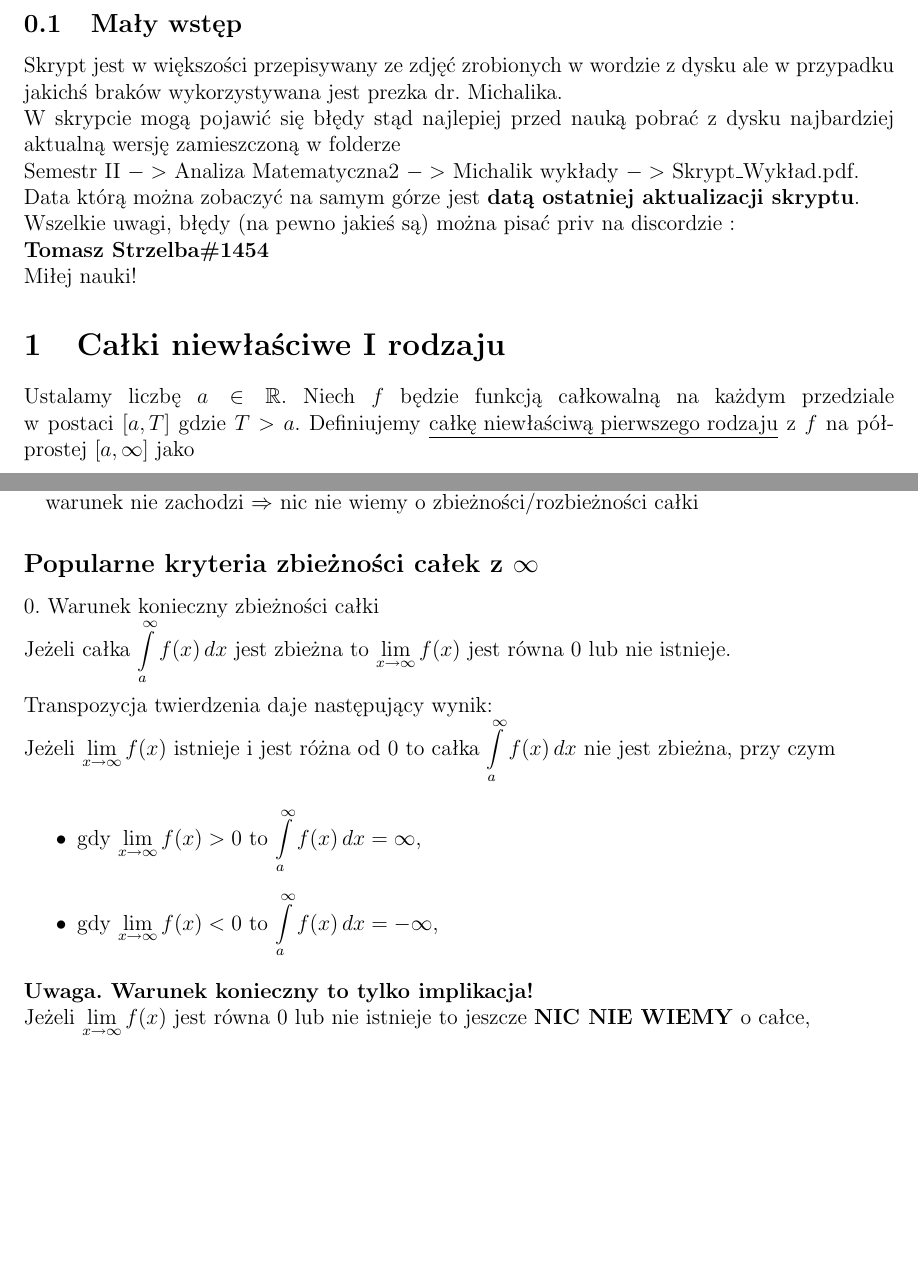
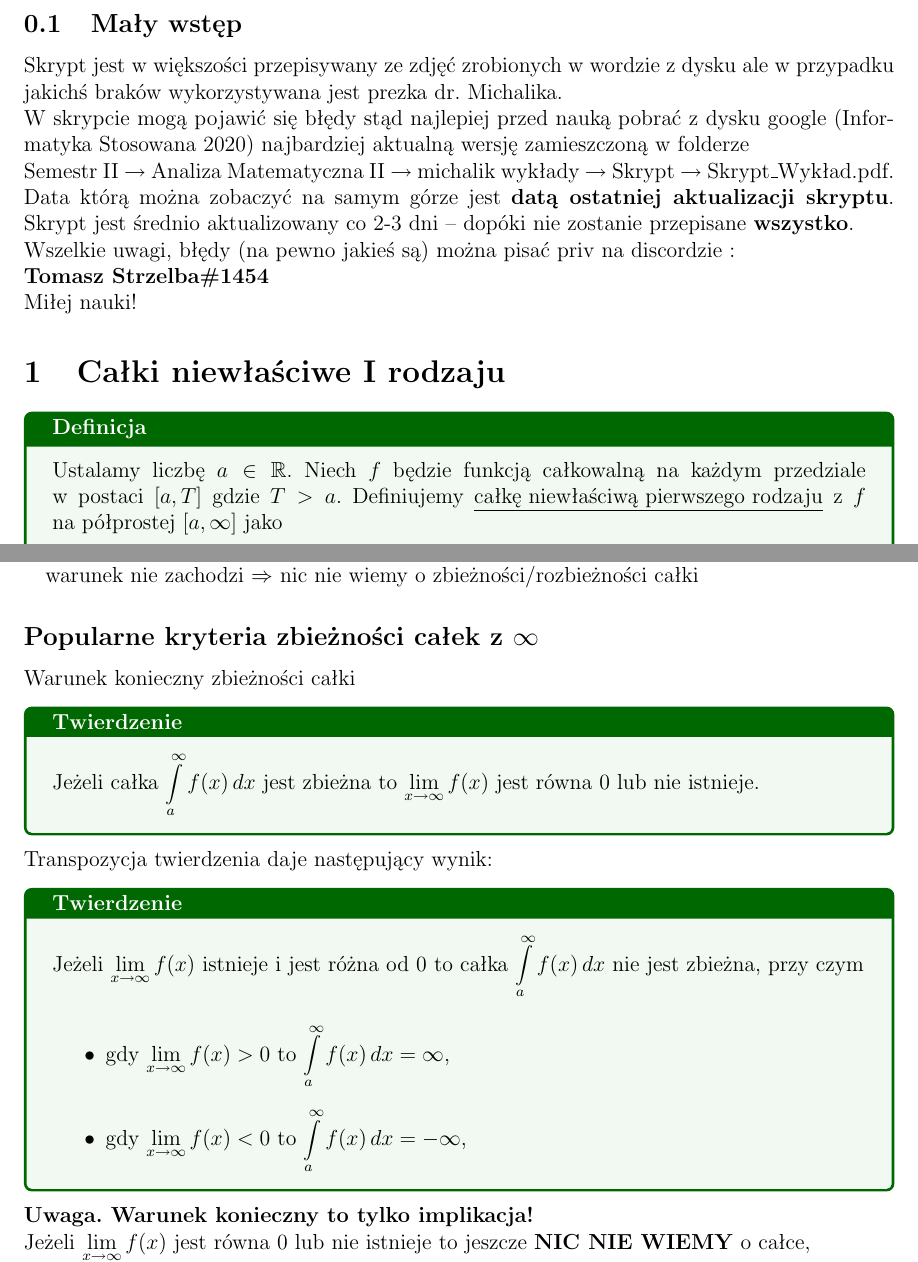
Before and after one commit to protectedvoid21/AM2-Skrypt, a LaTeX document (Wyklad.tex, which reads 1_Calki_niewlasciwe_I_rodzaju.tex): two parts of pages 2 and 4 of 93 before the commit and two parts of pages 2 and 4 of 94 after it, joined at a grey line, cut so that both start at the same text, the shorter picture padded with empty space. Compiled offline with pdfLaTeX.

```diff
--- a/1_Calki_niewlasciwe_I_rodzaju.tex
+++ b/1_Calki_niewlasciwe_I_rodzaju.tex
@@ -1,14 +1,17 @@
 \section{Całki niewłaściwe I rodzaju}
 
-Ustalamy liczbę $a \in \mathbb{R}$. Niech $f$ będzie funkcją całkowalną na każdym przedziale \linebreak w postaci $[a, T]$
-gdzie $T > a$. Definiujemy \underline{całkę niewłaściwą pierwszego rodzaju} z $f$ na półprostej $[a, \infty]$ jako
+\begin{tw}{Definicja}
+    Ustalamy liczbę $a \in \mathbb{R}$. Niech $f$ będzie funkcją całkowalną na każdym przedziale \linebreak w postaci $[a, T]$
+    gdzie $T > a$. Definiujemy \underline{całkę niewłaściwą pierwszego rodzaju} z $f$ na półprostej $[a, \infty]$ jako
 
-$$ \int\limits_{a}^{\infty} f(x) \,dx = \lim_{T \to \infty} \int\limits_{a}^{T} f(x) \,dx \ \text{,  gdy granica po prawej stronie istnieje} $$
+    \[ \int\limits_{a}^{\infty} f(x) \,dx = \lim_{T \to \infty} \int\limits_{a}^{T} f(x) \,dx \ \text{,  gdy granica po prawej stronie istnieje} \]
 
-Analogicznie, gdy $f$ jest całkowalna na każdym przedziale postaci $[T, b]$, gdzie $T < b$. Definiujemy całkę niewłaściwą
-pierwszego rodzaju z $f$ na półprostej [$-\infty$, b] jako
+    Analogicznie, gdy $f$ jest całkowalna na każdym przedziale postaci $[T, b]$, gdzie $T < b$. Definiujemy całkę niewłaściwą
+    pierwszego rodzaju z $f$ na półprostej [$-\infty$, b] jako
 
-$$ \int\limits_{-\infty}^{b} f(x) \,dx = \lim_{T \to -\infty} \int\limits_{T}^{b} f(x) \,dx \ \text{,  gdy granica po prawej stronie istnieje} $$\\
+    \[ \int\limits_{-\infty}^{b} f(x) \,dx = \lim_{T \to -\infty} \int\limits_{T}^{b} f(x) \,dx \ \text{,  gdy granica po prawej stronie istnieje} \]
+
+\end{tw}
 
 Terminologia dotycząca takich całek jest taka, jak dla ciągów. Są 3 przypadki :
 
@@ -81,13 +84,16 @@
 
 \subsection*{Popularne kryteria zbieżności całek z $\infty$}
 
-0. Warunek konieczny zbieżności całki
+Warunek konieczny zbieżności całki
 
+\begin{tw}{Twierdzenie}
 Jeżeli całka $ \int\limits_{a}^{\infty} f(x) \,dx $ jest zbieżna to
-$ \lim\limits_{x \to \infty} f(x) $ jest równa 0 lub nie istnieje. \\
+$ \lim\limits_{x \to \infty} f(x) $ jest równa 0 lub nie istnieje.
+\end{tw}
 
 Transpozycja twierdzenia daje następujący wynik:
 
+\begin{tw}{Twierdzenie}
 Jeżeli $ \lim\limits_{x \to \infty} f(x) $ istnieje i jest różna od 0 to całka
 $ \int\limits_{a}^{\infty} f(x) \, dx $ nie jest zbieżna, przy czym
 
@@ -95,6 +101,8 @@
     \item gdy $ \lim\limits_{x \to \infty} f(x) > 0 $ to $ \int\limits_{a}^{\infty} f(x) \,dx = \infty $,
     \item gdy $ \lim\limits_{x \to \infty} f(x) < 0 $ to $ \int\limits_{a}^{\infty} f(x) \,dx = -\infty $,
 \end{itemize}
+
+\end{tw}
 
 \textbf{Uwaga. Warunek konieczny to tylko implikacja!}
 
--- a/Wyklad.tex
+++ b/Wyklad.tex
@@ -1,6 +1,7 @@
 \documentclass[12pt]{article}
 \usepackage[a4paper, total={6in, 8in}]{geometry}
 \usepackage{amsfonts}
+\usepackage{fancyhdr}
 \usepackage{amsmath,amssymb,trimclip,adjustbox}
 \usepackage{breqn}
 \usepackage{mathtools}
@@ -52,12 +82,13 @@
 Skrypt jest w większości przepisywany ze zdjęć zrobionych w wordzie z dysku ale w przypadku jakichś braków wykorzystywana jest
 prezka dr. Michalika.
 
-W skrypcie mogą pojawić się błędy stąd najlepiej przed nauką pobrać z dysku najbardziej aktualną wersję
+W skrypcie mogą pojawić się błędy stąd najlepiej przed nauką pobrać z dysku google (Informatyka Stosowana 2020) najbardziej aktualną wersję
 zamieszczoną w folderze
 
-Semestr II $->$ Analiza Matematyczna2 $->$ Michalik wykłady $->$ Skrypt\_Wykład.pdf.
+Semestr II $\rightarrow$ Analiza Matematyczna II $\rightarrow$ michalik wykłady $\rightarrow$ Skrypt $\rightarrow$ Skrypt\_Wykład.pdf.
 
 Data którą można zobaczyć na samym górze jest \textbf{datą ostatniej aktualizacji skryptu}.
+Skrypt jest średnio aktualizowany co 2-3 dni -- dopóki nie zostanie przepisane \textbf{wszystko}.
 
 Wszelkie uwagi, błędy (na pewno jakieś są) można pisać priv na discordzie :
 
```
Also changed, not shown: 6_Calki_podwojne.tex (+1 -1 lines), Wyklad.pdf, Wyklad.tex (29 more changed lines), 8 other files.
